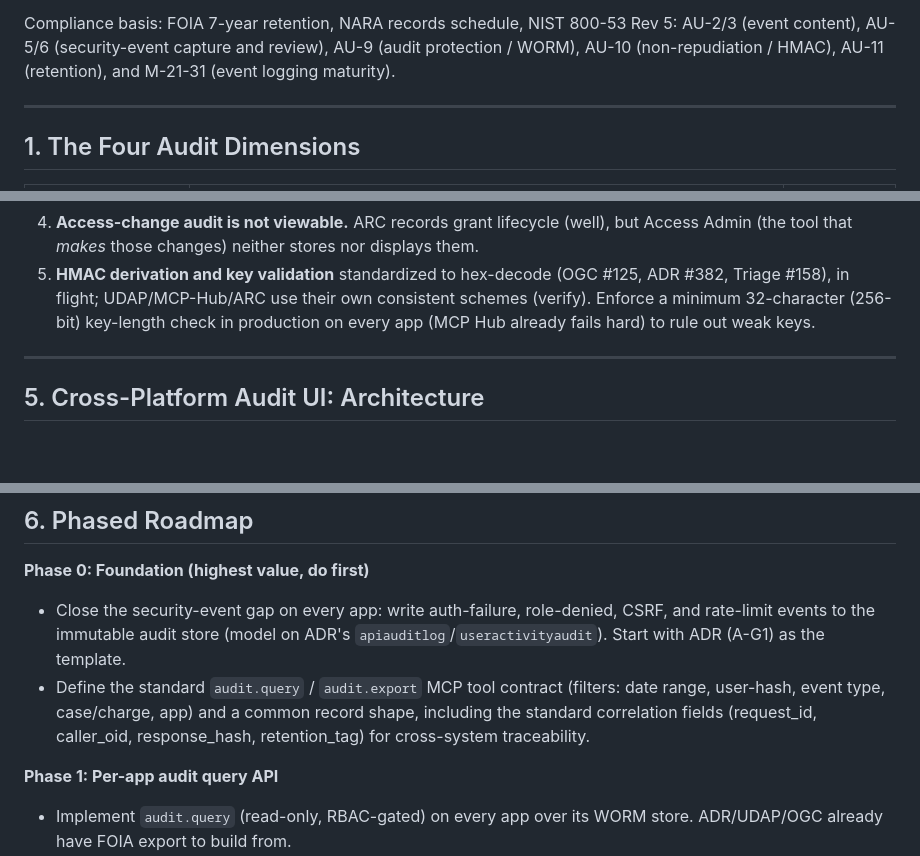
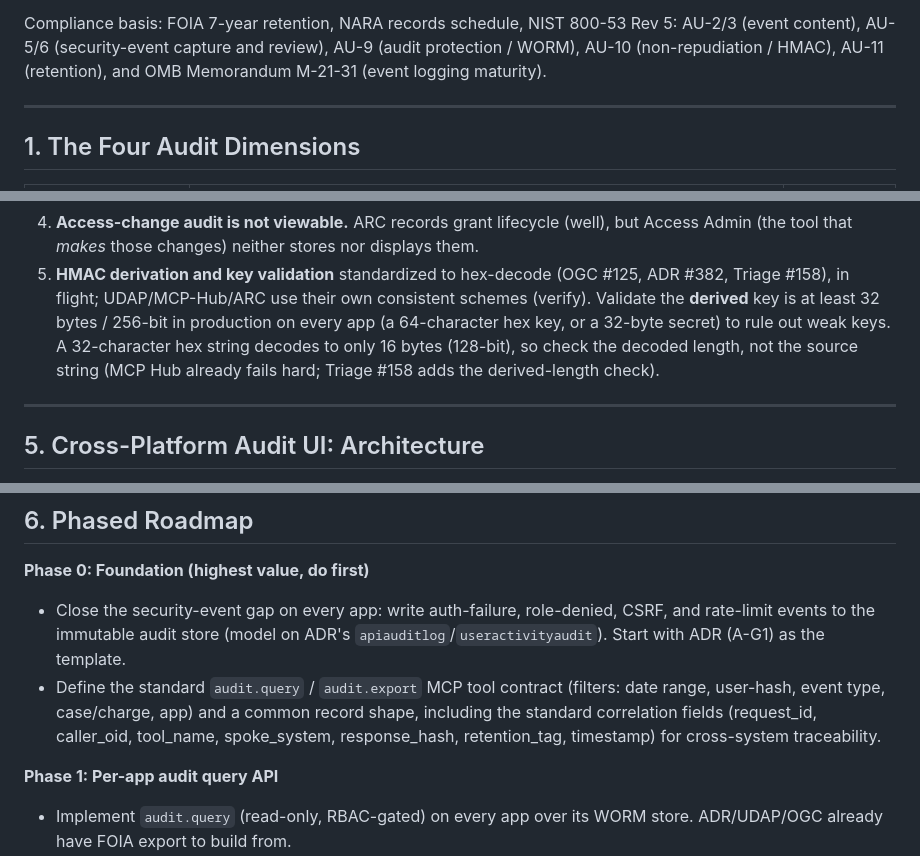
Before and after one commit to derekcentrico/eeoc-ai-platform-docs, a Markdown page: DAES_Audit_Completeness_and_Cross_Platform_Plan.md, 3 parts joined by grey strips. Rendered like a GitHub page; blank space fills up the shorter version.

Commit message:
Correct key-strength wording, audit fields, and M-21-31 reference

```diff
--- a/DAES_Audit_Completeness_and_Cross_Platform_Plan.md
+++ b/DAES_Audit_Completeness_and_Cross_Platform_Plan.md
@@ -15,7 +15,7 @@ cross-platform architecture, and lays out a phased roadmap.
 Compliance basis: FOIA 7-year retention, NARA records schedule, NIST 800-53
 Rev 5: AU-2/3 (event content), AU-5/6 (security-event capture and review),
 AU-9 (audit protection / WORM), AU-10 (non-repudiation / HMAC), AU-11
-(retention), and M-21-31 (event logging maturity).
+(retention), and OMB Memorandum M-21-31 (event logging maturity).
 
 ---
 
@@ -92,8 +92,11 @@ Legend: ✓ complete · ◐ partial · ✗ missing · — N/A
    displays them.
 5. **HMAC derivation and key validation** standardized to hex-decode (OGC #125,
    ADR #382, Triage #158), in flight; UDAP/MCP-Hub/ARC use their own consistent
-   schemes (verify). Enforce a minimum 32-character (256-bit) key-length check in
-   production on every app (MCP Hub already fails hard) to rule out weak keys.
+   schemes (verify). Validate the **derived** key is at least 32 bytes / 256-bit
+   in production on every app (a 64-character hex key, or a 32-byte secret) to rule
+   out weak keys. A 32-character hex string decodes to only 16 bytes (128-bit), so
+   check the decoded length, not the source string (MCP Hub already fails hard;
+   Triage #158 adds the derived-length check).
 
 ---
 
@@ -144,8 +147,9 @@ app reaches prod. Therefore:
   `apiauditlog`/`useractivityaudit`). Start with ADR (A-G1) as the template.
 - Define the standard `audit.query` / `audit.export` MCP tool contract (filters:
   date range, user-hash, event type, case/charge, app) and a common record shape,
-  including the standard correlation fields (request_id, caller_oid, response_hash,
-  retention_tag) for cross-system traceability.
+  including the standard correlation fields (request_id, caller_oid, tool_name,
+  spoke_system, response_hash, retention_tag, timestamp) for cross-system
+  traceability.
 
 **Phase 1: Per-app audit query API**
 - Implement `audit.query` (read-only, RBAC-gated) on every app over its WORM store.
```
